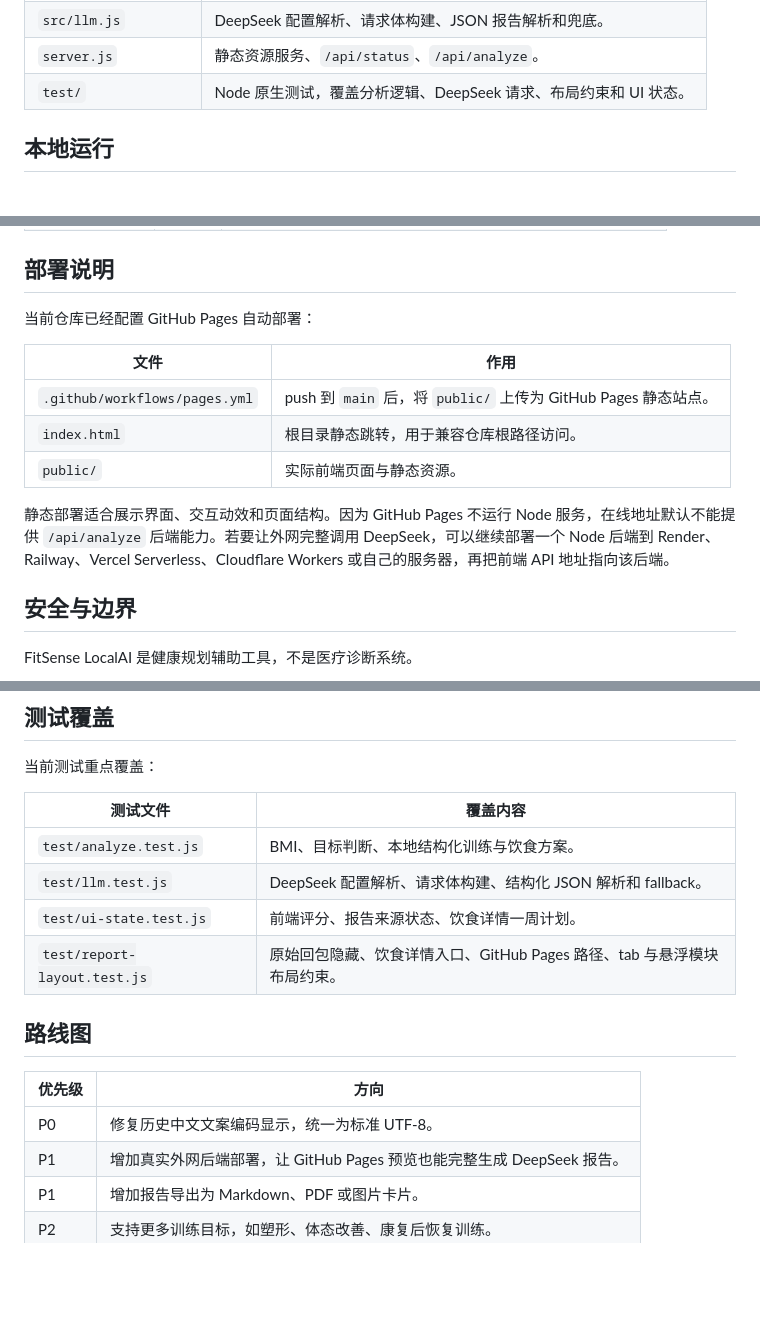
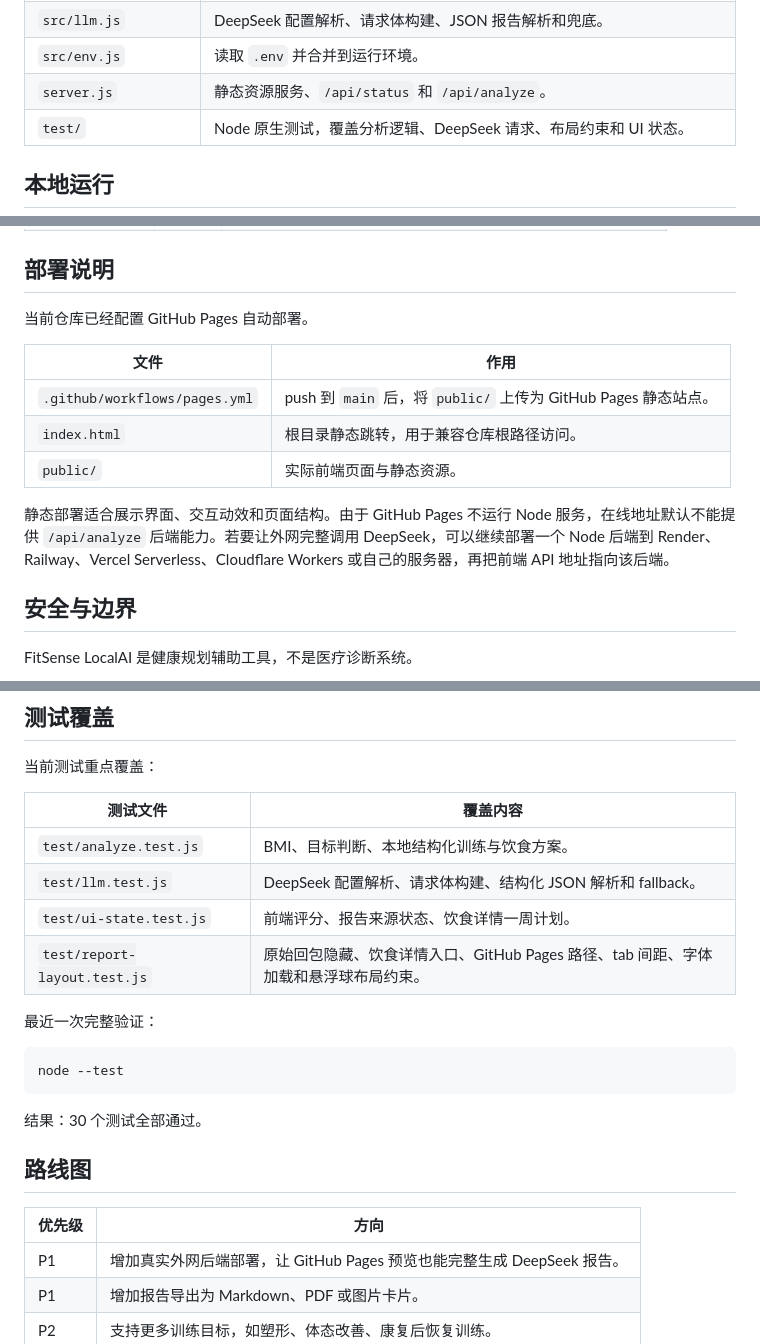
Before and after one commit to Rushskd/FitSense_LocalAI, a Markdown page: README.md, 3 parts joined by grey strips. Drawn GitHub-style; blank space fills up the shorter version.

````diff
--- a/README.md
+++ b/README.md
@@ -73,5 +75,6 @@ flowchart TB
 | `src/llm.js` | DeepSeek 配置解析、请求体构建、JSON 报告解析和兜底。 |
-| `server.js` | 静态资源服务、`/api/status`、`/api/analyze`。 |
+| `src/env.js` | 读取 `.env` 并合并到运行环境。 |
+| `server.js` | 静态资源服务、`/api/status` 和 `/api/analyze`。 |
 | `test/` | Node 原生测试，覆盖分析逻辑、DeepSeek 请求、布局约束和 UI 状态。 |
 
 ## 本地运行
@@ -142,7 +145,7 @@ PORT=3000
 
 ## 部署说明
 
-当前仓库已经配置 GitHub Pages 自动部署：
+当前仓库已经配置 GitHub Pages 自动部署。
 
 | 文件 | 作用 |
 | --- | --- |
@@ -150,7 +153,7 @@ PORT=3000
 | `index.html` | 根目录静态跳转，用于兼容仓库根路径访问。 |
 | `public/` | 实际前端页面与静态资源。 |
 
-静态部署适合展示界面、交互动效和页面结构。因为 GitHub Pages 不运行 Node 服务，在线地址默认不能提供 `/api/analyze` 后端能力。若要让外网完整调用 DeepSeek，可以继续部署一个 Node 后端到 Render、Railway、Vercel Serverless、Cloudflare Workers 或自己的服务器，再把前端 API 地址指向该后端。
+静态部署适合展示界面、交互动效和页面结构。由于 GitHub Pages 不运行 Node 服务，在线地址默认不能提供 `/api/analyze` 后端能力。若要让外网完整调用 DeepSeek，可以继续部署一个 Node 后端到 Render、Railway、Vercel Serverless、Cloudflare Workers 或自己的服务器，再把前端 API 地址指向该后端。
 
 ## 安全与边界
 
@@ -173,13 +176,20 @@ FitSense LocalAI 是健康规划辅助工具，不是医疗诊断系统。
 | `test/analyze.test.js` | BMI、目标判断、本地结构化训练与饮食方案。 |
 | `test/llm.test.js` | DeepSeek 配置解析、请求体构建、结构化 JSON 解析和 fallback。 |
 | `test/ui-state.test.js` | 前端评分、报告来源状态、饮食详情一周计划。 |
-| `test/report-layout.test.js` | 原始回包隐藏、饮食详情入口、GitHub Pages 路径、tab 与悬浮模块布局约束。 |
+| `test/report-layout.test.js` | 原始回包隐藏、饮食详情入口、GitHub Pages 路径、tab 间距、字体加载和悬浮球布局约束。 |
+
+最近一次完整验证：
+
+```bash
+node --test
+```
+
+结果：30 个测试全部通过。
 
 ## 路线图
 
 | 优先级 | 方向 |
 | --- | --- |
-| P0 | 修复历史中文文案编码显示，统一为标准 UTF-8。 |
 | P1 | 增加真实外网后端部署，让 GitHub Pages 预览也能完整生成 DeepSeek 报告。 |
 | P1 | 增加报告导出为 Markdown、PDF 或图片卡片。 |
 | P2 | 支持更多训练目标，如塑形、体态改善、康复后恢复训练。 |
````
Also changed, not shown: other parts of README.md (+18 -16 lines).
